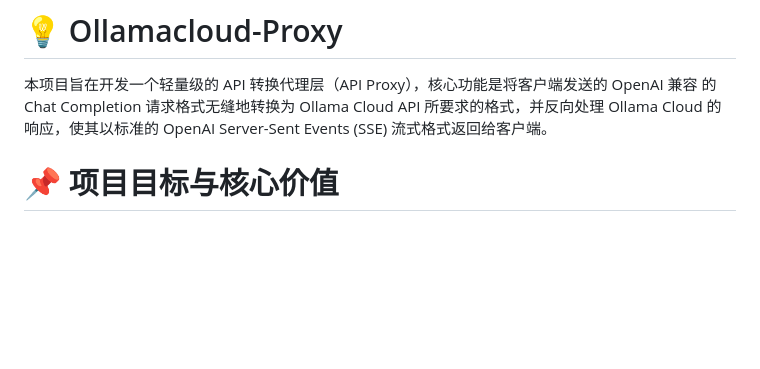
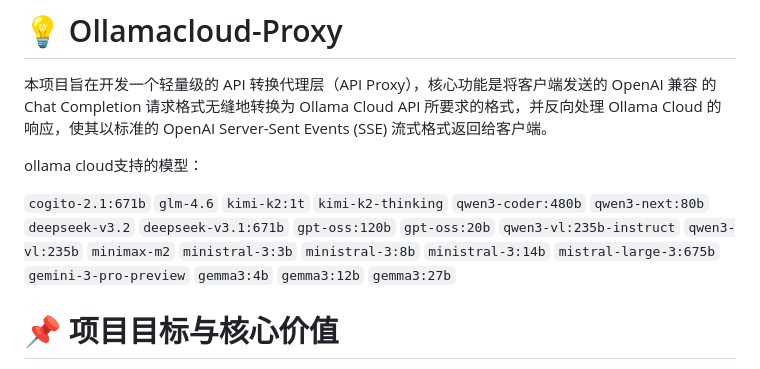
Before and after one commit to lewellyn7/Ollamacloud-Proxy, a Markdown page: README.md, the part around the change. GitHub-like rendering; blank space fills up the shorter version.

```diff
--- a/README.md
+++ b/README.md
@@ -6,6 +6,30 @@
 
 # 💡 Ollamacloud-Proxy
 本项目旨在开发一个轻量级的 API 转换代理层（API Proxy），核心功能是将客户端发送的 OpenAI 兼容 的 Chat Completion 请求格式无缝地转换为 Ollama Cloud API 所要求的格式，并反向处理 Ollama Cloud 的响应，使其以标准的 OpenAI Server-Sent Events (SSE) 流式格式返回给客户端。
+
+ollama cloud支持的模型：
+
+  `cogito-2.1:671b`
+  `glm-4.6`
+  `kimi-k2:1t`
+  `kimi-k2-thinking`
+  `qwen3-coder:480b`
+  `qwen3-next:80b`
+  `deepseek-v3.2`
+  `deepseek-v3.1:671b`
+  `gpt-oss:120b`
+  `gpt-oss:20b`
+  `qwen3-vl:235b-instruct`
+  `qwen3-vl:235b`
+  `minimax-m2`
+  `ministral-3:3b`
+  `ministral-3:8b`
+  `ministral-3:14b`
+  `mistral-large-3:675b`
+  `gemini-3-pro-preview`
+  `gemma3:4b`
+  `gemma3:12b`
+  `gemma3:27b`
 
 # 📌 项目目标与核心价值
 - 实现兼容性与互操作性：
```
